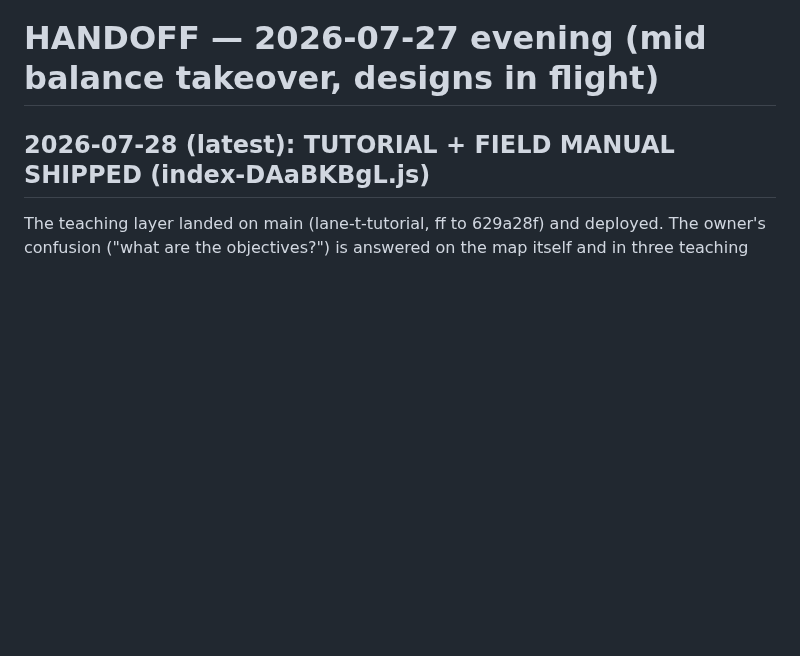
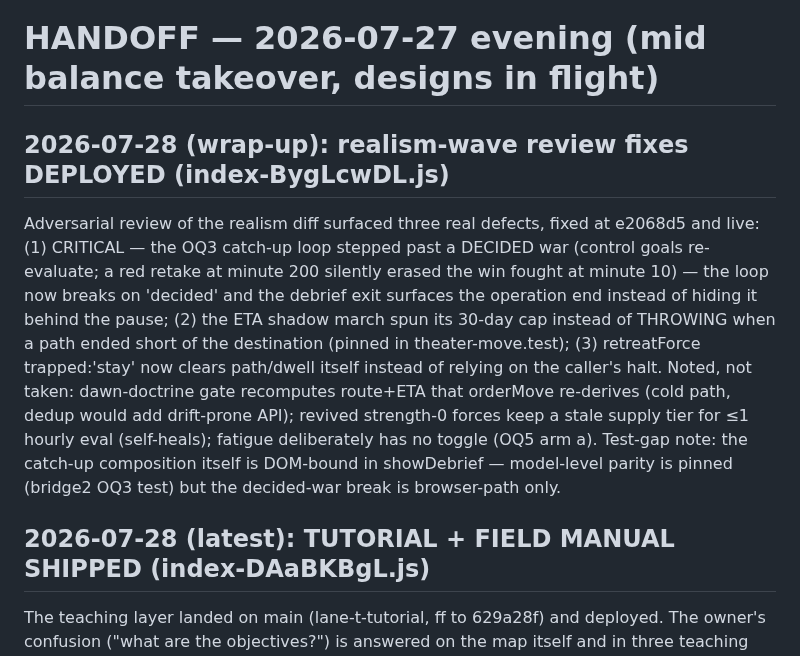
Before and after one commit to FlaccidNoise/top-down-military-rts, a Markdown page: HANDOFF.md, the part around the change. GitHub-like rendering; blank space fills up the shorter version.

Commit message:
HANDOFF: wrap-up review fixes deployed (index-BygLcwDL.js)
Claude-Session: https://claude.ai/code/session_01FRytr5f774dAwZXkeUKeRK

```diff
--- a/HANDOFF.md
+++ b/HANDOFF.md
@@ -1,4 +1,7 @@
 # HANDOFF — 2026-07-27 evening (mid balance takeover, designs in flight)
+
+## 2026-07-28 (wrap-up): realism-wave review fixes DEPLOYED (index-BygLcwDL.js)
+Adversarial review of the realism diff surfaced three real defects, fixed at e2068d5 and live: (1) CRITICAL — the OQ3 catch-up loop stepped past a DECIDED war (control goals re-evaluate; a red retake at minute 200 silently erased the win fought at minute 10) — the loop now breaks on 'decided' and the debrief exit surfaces the operation end instead of hiding it behind the pause; (2) the ETA shadow march spun its 30-day cap instead of THROWING when a path ended short of the destination (pinned in theater-move.test); (3) retreatForce trapped:'stay' now clears path/dwell itself instead of relying on the caller's halt. Noted, not taken: dawn-doctrine gate recomputes route+ETA that orderMove re-derives (cold path, dedup would add drift-prone API); revived strength-0 forces keep a stale supply tier for ≤1 hourly eval (self-heals); fatigue deliberately has no toggle (OQ5 arm a). Test-gap note: the catch-up composition itself is DOM-bound in showDebrief — model-level parity is pinned (bridge2 OQ3 test) but the decided-war break is browser-path only.
 
 ## 2026-07-28 (latest): TUTORIAL + FIELD MANUAL SHIPPED (index-DAaBKBgL.js)
 The teaching layer landed on main (lane-t-tutorial, ff to 629a28f) and deployed. The owner's confusion ("what are the objectives?") is answered on the map itself and in three teaching systems. Full detail: INDEX.md 2026-07-28 UI (tutorial entry).
```
